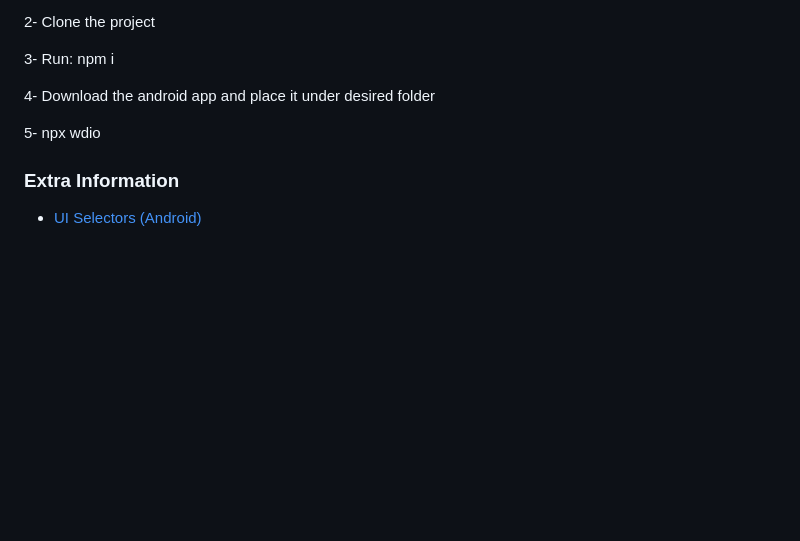
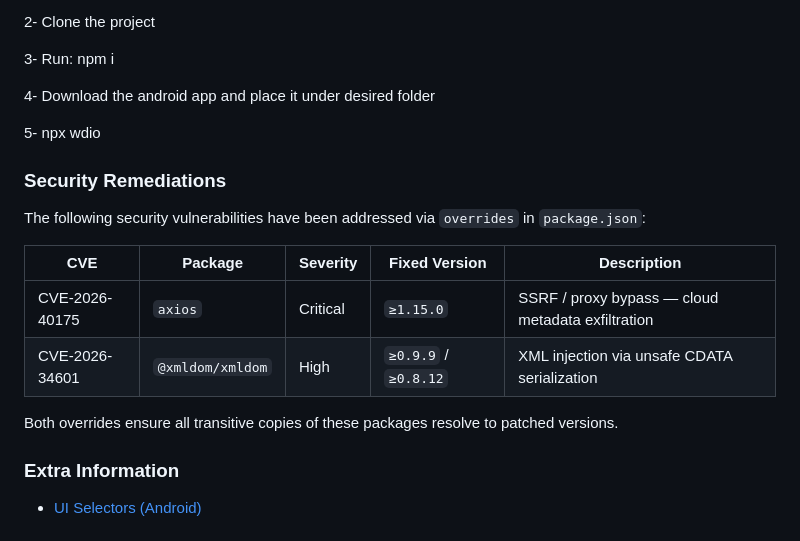
Before and after one commit to SkyLordIN/Task, a Markdown page: README.md, the part around the change. GitHub-like rendering; blank space fills up the shorter version.

Commit message:
docs: document security remediations and package overrides in README

```diff
--- a/README.md
+++ b/README.md
@@ -252,6 +252,17 @@ if you want to run this project:
 5- npx wdio
 
 
+### Security Remediations
+
+The following security vulnerabilities have been addressed via `overrides` in `package.json`:
+
+| CVE | Package | Severity | Fixed Version | Description |
+|-----|---------|----------|---------------|-------------|
+| CVE-2026-40175 | `axios` | Critical | `≥1.15.0` | SSRF / proxy bypass — cloud metadata exfiltration |
+| CVE-2026-34601 | `@xmldom/xmldom` | High | `≥0.9.9` / `≥0.8.12` | XML injection via unsafe CDATA serialization |
+
+Both overrides ensure all transitive copies of these packages resolve to patched versions.
+
 ### Extra Information
 
 * [UI Selectors (Android)](https://developer.android.com/reference/androidx/test/uiautomator/UiSelector)
```
